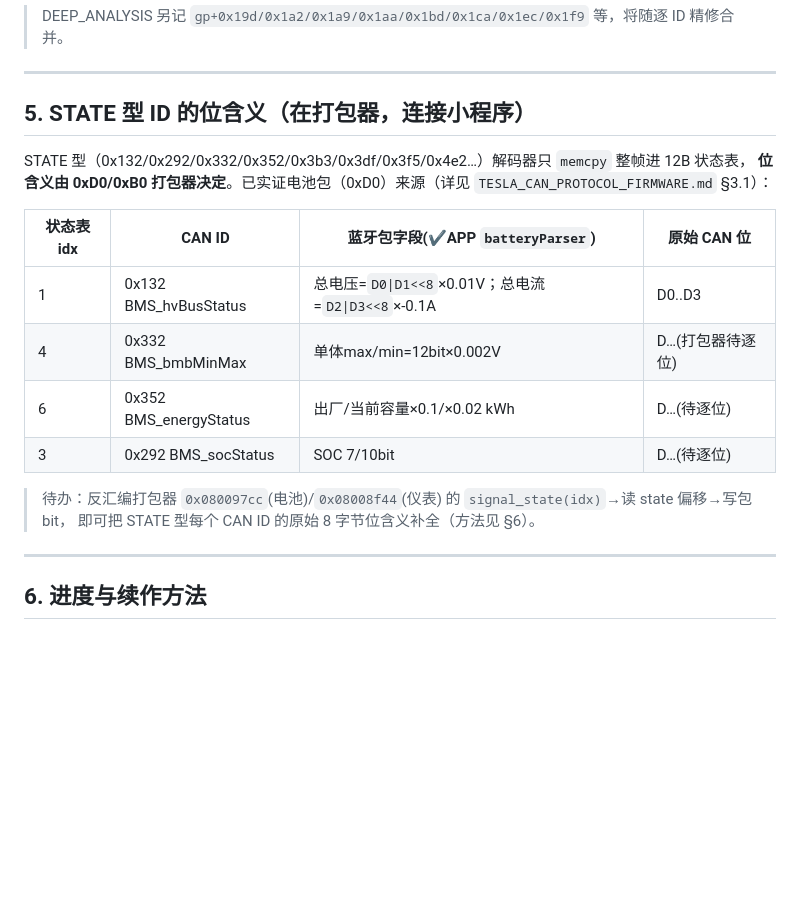
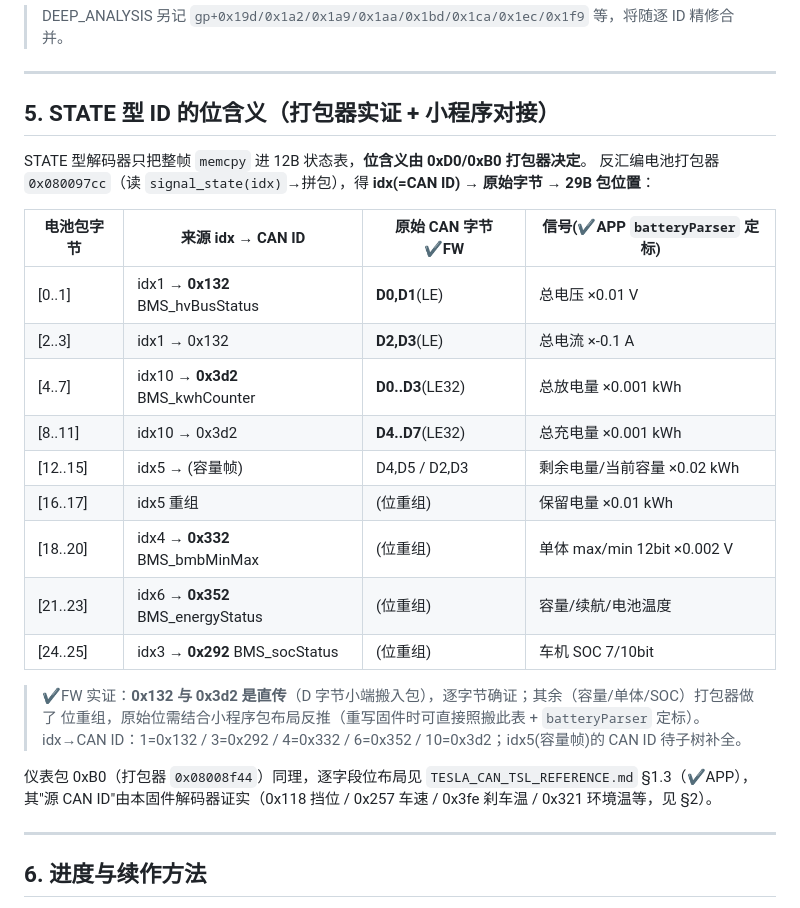
Before and after one commit to netPokey/feifanReverse, a Markdown page: weapp-rebuild/FIRMWARE_docs/TESLA_CAN_DECODE_PERID.md, the part around the change. GitHub-like rendering; blank space fills up the shorter version.

Commit message:
docs(firmware): 电池打包器逐字节实证 - STATE型ID原始字节定义
反汇编0xD0电池打包器(0x080097cc),得 idx(=CAN ID)→原始字节→29B包位置:
- 0x132 BMS_hvBusStatus: D0,D1=总电压(LE) / D2,D3=总电流 → 包[0..3] (直传,✔FW逐字节)
- 0x3d2 BMS_kwhCounter: D0..D3=总放电量 / D4..D7=总充电量 → 包[4..11] (直传,✔FW)
- idx5容量→包[12..17] / 0x332→包[18..20] / 0x352→包[21..23] / 0x292→包[24..25] (位重组)
- 确认 idx→CAN ID: 1=0x132 3=0x292 4=0x332 6=0x352 10=0x3d2

Co-Authored-By: Claude Opus 4.8 <noreply@anthropic.com>
Claude-Session: https://claude.ai/code/session_013GvTivZApuHUoyZexbZuxp

```diff
--- a/weapp-rebuild/FIRMWARE_docs/TESLA_CAN_DECODE_PERID.md
+++ b/weapp-rebuild/FIRMWARE_docs/TESLA_CAN_DECODE_PERID.md
@@ -134,20 +134,29 @@ raw = D5 ; 变化检测后 尾跳 0x08009158 写 gp+0x1E8
 
 ---
 
-## 5. STATE 型 ID 的位含义（在打包器，连接小程序）
+## 5. STATE 型 ID 的位含义（打包器实证 + 小程序对接）
 
-STATE 型（0x132/0x292/0x332/0x352/0x3b3/0x3df/0x3f5/0x4e2…）解码器只 `memcpy` 整帧进 12B 状态表，
-**位含义由 0xD0/0xB0 打包器决定**。已实证电池包（0xD0）来源（详见 `TESLA_CAN_PROTOCOL_FIRMWARE.md` §3.1）：
+STATE 型解码器只把整帧 `memcpy` 进 12B 状态表，**位含义由 0xD0/0xB0 打包器决定**。
+反汇编电池打包器 `0x080097cc`（读 `signal_state(idx)`→拼包），得 **idx(=CAN ID) → 原始字节 → 29B 包位置**：
 
-| 状态表 idx | CAN ID | 蓝牙包字段(✔APP `batteryParser`) | 原始 CAN 位 |
-|-----------|--------|----------------------------------|------------|
-| 1 | 0x132 BMS_hvBusStatus | 总电压=`D0\|D1<<8`×0.01V；总电流=`D2\|D3<<8`×-0.1A | D0..D3 |
-| 4 | 0x332 BMS_bmbMinMax | 单体max/min=12bit×0.002V | D…(打包器待逐位) |
-| 6 | 0x352 BMS_energyStatus | 出厂/当前容量×0.1/×0.02 kWh | D…(待逐位) |
-| 3 | 0x292 BMS_socStatus | SOC 7/10bit | D…(待逐位) |
+| 电池包字节 | 来源 idx → CAN ID | 原始 CAN 字节 ✔FW | 信号(✔APP `batteryParser` 定标) |
+|-----------|------------------|------------------|-------------------------------|
+| [0..1] | idx1 → **0x132** BMS_hvBusStatus | **D0,D1**(LE) | 总电压 ×0.01 V |
+| [2..3] | idx1 → 0x132 | **D2,D3**(LE) | 总电流 ×-0.1 A |
+| [4..7] | idx10 → **0x3d2** BMS_kwhCounter | **D0..D3**(LE32) | 总放电量 ×0.001 kWh |
+| [8..11] | idx10 → 0x3d2 | **D4..D7**(LE32) | 总充电量 ×0.001 kWh |
+| [12..15] | idx5 → (容量帧) | D4,D5 / D2,D3 | 剩余电量/当前容量 ×0.02 kWh |
+| [16..17] | idx5 重组 | (位重组) | 保留电量 ×0.01 kWh |
+| [18..20] | idx4 → **0x332** BMS_bmbMinMax | (位重组) | 单体 max/min 12bit ×0.002 V |
+| [21..23] | idx6 → **0x352** BMS_energyStatus | (位重组) | 容量/续航/电池温度 |
+| [24..25] | idx3 → **0x292** BMS_socStatus | (位重组) | 车机 SOC 7/10bit |
 
-> 待办：反汇编打包器 `0x080097cc`(电池)/`0x08008f44`(仪表) 的 `signal_state(idx)`→读 state 偏移→写包 bit，
-> 即可把 STATE 型每个 CAN ID 的原始 8 字节位含义补全（方法见 §6）。
+> ✔FW 实证：**0x132 与 0x3d2 是直传**（D 字节小端搬入包），逐字节确证；其余（容量/单体/SOC）打包器做了
+> 位重组，原始位需结合小程序包布局反推（重写固件时可直接照搬此表 + `batteryParser` 定标）。
+> idx→CAN ID：1=0x132 / 3=0x292 / 4=0x332 / 6=0x352 / 10=0x3d2；idx5(容量帧)的 CAN ID 待子树补全。
+
+仪表包 0xB0（打包器 `0x08008f44`）同理，逐字段位布局见 `TESLA_CAN_TSL_REFERENCE.md` §1.3（✔APP），
+其"源 CAN ID"由本固件解码器证实（0x118 挡位 / 0x257 车速 / 0x3fe 刹车温 / 0x321 环境温等，见 §2）。
 
 ---
 
```
